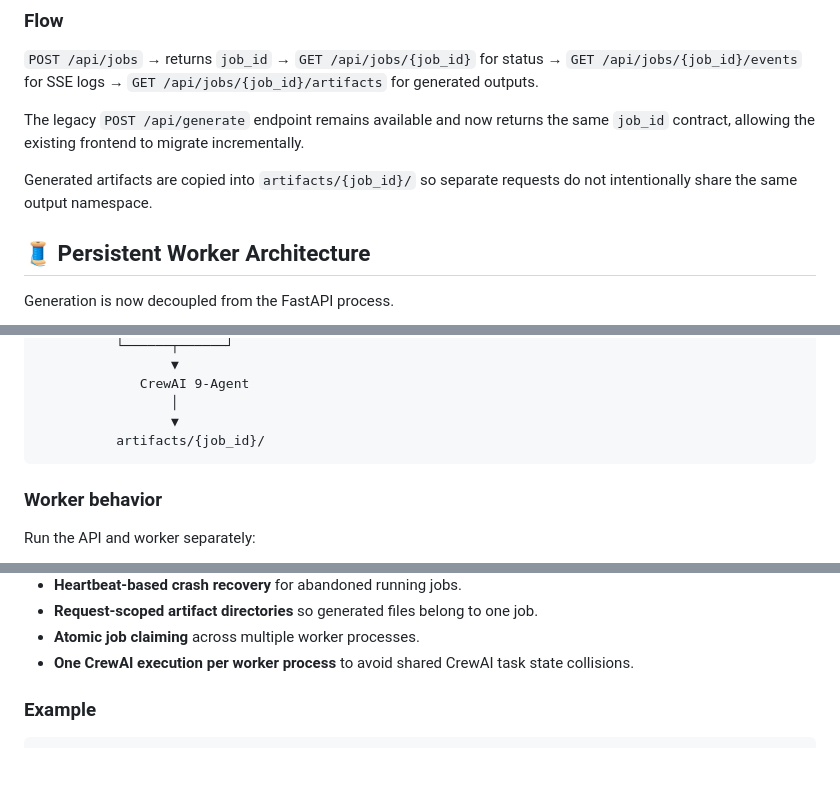
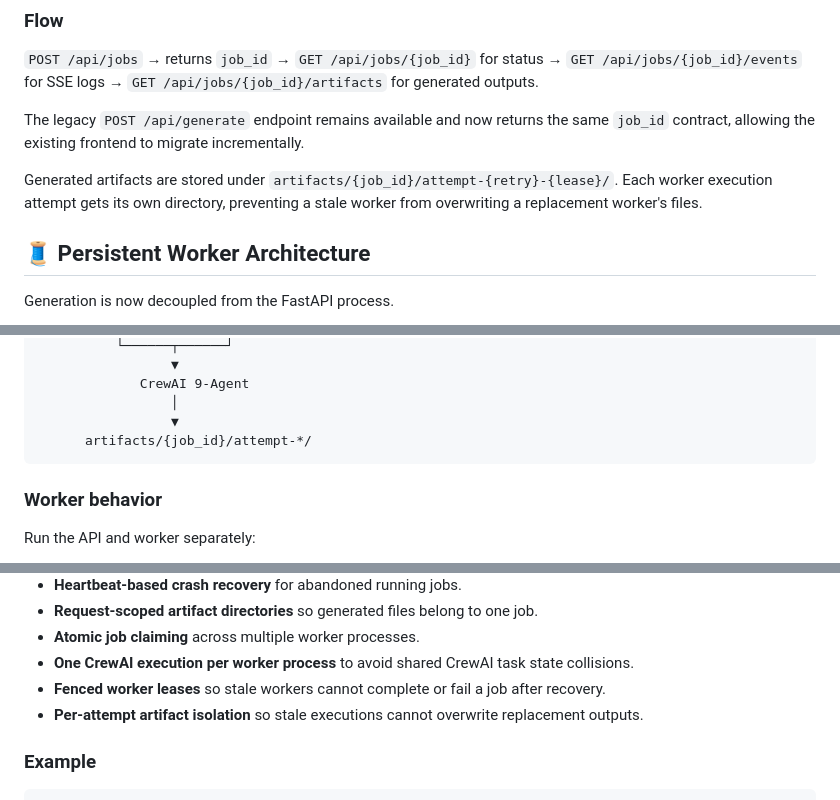
Before and after one commit to mightyalok00/crewai-content-engine, a Markdown page: README.md, 3 parts joined by grey strips. Drawn GitHub-style; blank space fills up the shorter version.

Commit message:
docs: document fenced workers and attempt artifacts

```diff
--- a/README.md
+++ b/README.md
@@ -165,7 +165,7 @@ Generation now supports request-scoped jobs instead of forcing clients to keep a
 
 The legacy `POST /api/generate` endpoint remains available and now returns the same `job_id` contract, allowing the existing frontend to migrate incrementally.
 
-Generated artifacts are copied into `artifacts/{job_id}/` so separate requests do not intentionally share the same output namespace.
+Generated artifacts are stored under `artifacts/{job_id}/attempt-{retry}-{lease}/`. Each worker execution attempt gets its own directory, preventing a stale worker from overwriting a replacement worker's files.
 
 
 ## 🧵 Persistent Worker Architecture
@@ -192,7 +192,7 @@ FastAPI ──► SQLite Job Store
              CrewAI 9-Agent
                  │
                  ▼
-          artifacts/{job_id}/
+      artifacts/{job_id}/attempt-*/
 ~~~
 
 ### Worker behavior
@@ -214,6 +214,8 @@ The job store provides:
 - **Request-scoped artifact directories** so generated files belong to one job.
 - **Atomic job claiming** across multiple worker processes.
 - **One CrewAI execution per worker process** to avoid shared CrewAI task state collisions.
+- **Fenced worker leases** so stale workers cannot complete or fail a job after recovery.
+- **Per-attempt artifact isolation** so stale executions cannot overwrite replacement outputs.
 
 ### Example
 
```
